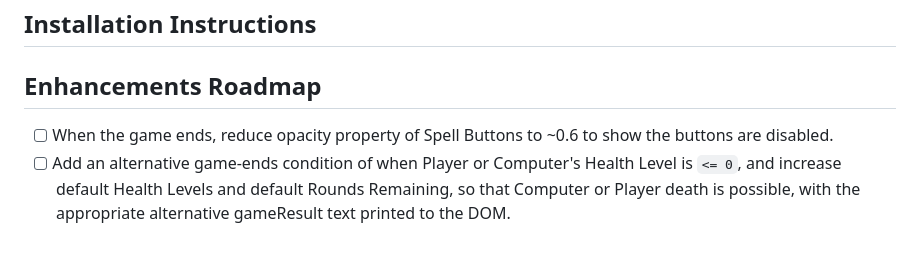
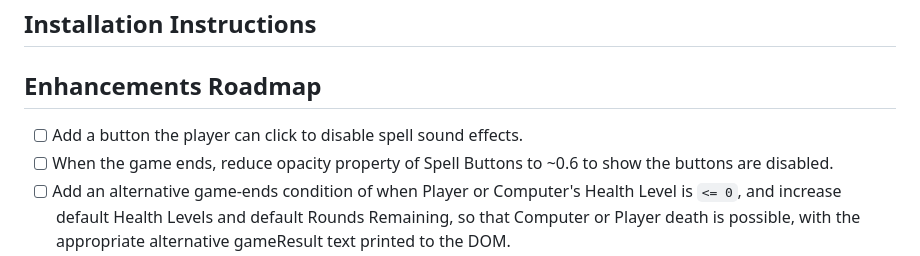
Before and after one commit to ScottIsebrand/dueling-wizards, a Markdown page: README.md, the part around the change. Rendered like a GitHub page.

```diff
--- a/README.md
+++ b/README.md
@@ -46,6 +46,7 @@ Game play is all within a single function. The Play Again button's event listene
 
 ## Enhancements Roadmap
 
+- [ ] Add a button the player can click to disable spell sound effects.
 - [ ] When the game ends, reduce opacity property of Spell Buttons to ~0.6 to show the buttons are disabled.
 - [ ] Add an alternative game-ends condition of when Player or Computer's Health Level is `<= 0`, and increase default Health Levels and default Rounds Remaining, so that Computer or Player death is possible, with the appropriate alternative gameResult text printed to the DOM.
 - [ ] Enhance the styling. Eg,
```
Also changed, not shown: pseudocode.md (deleted, +0 -56 lines).
